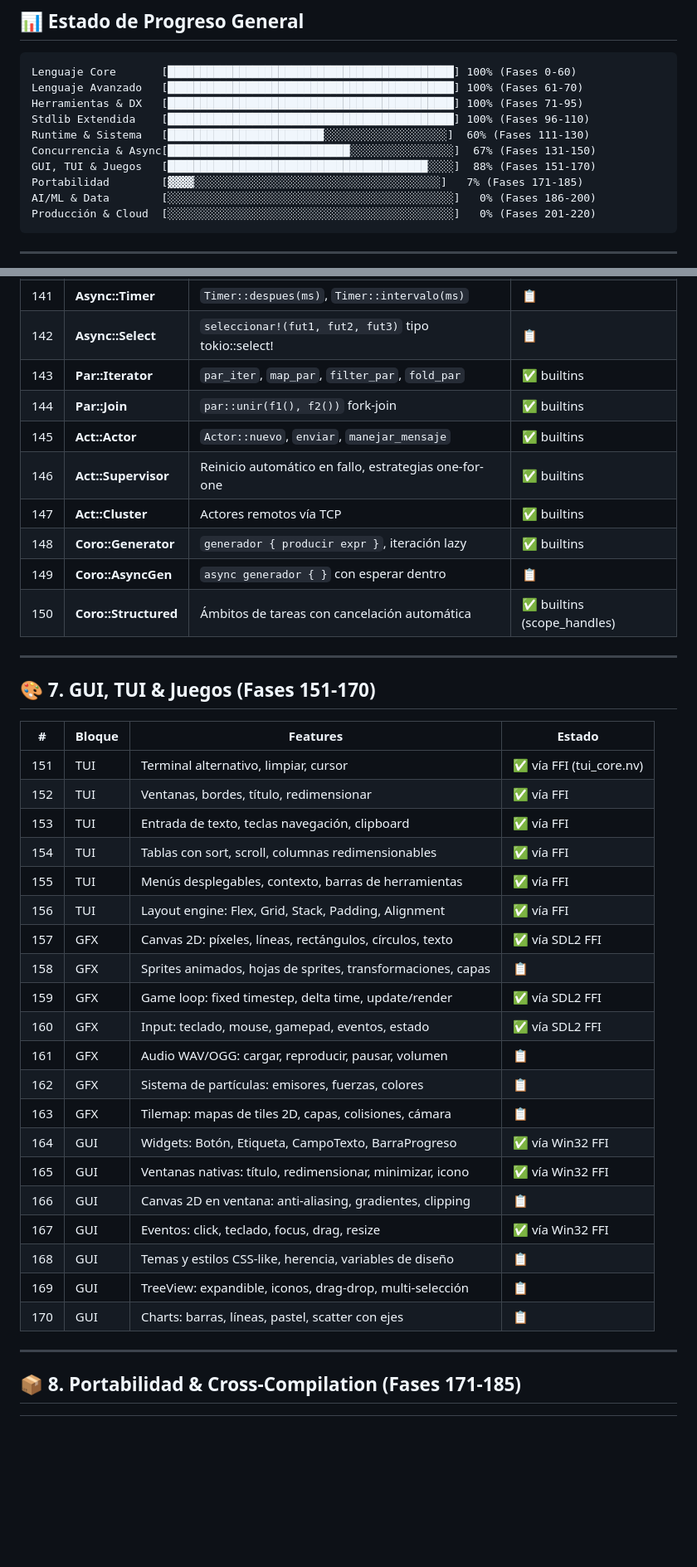
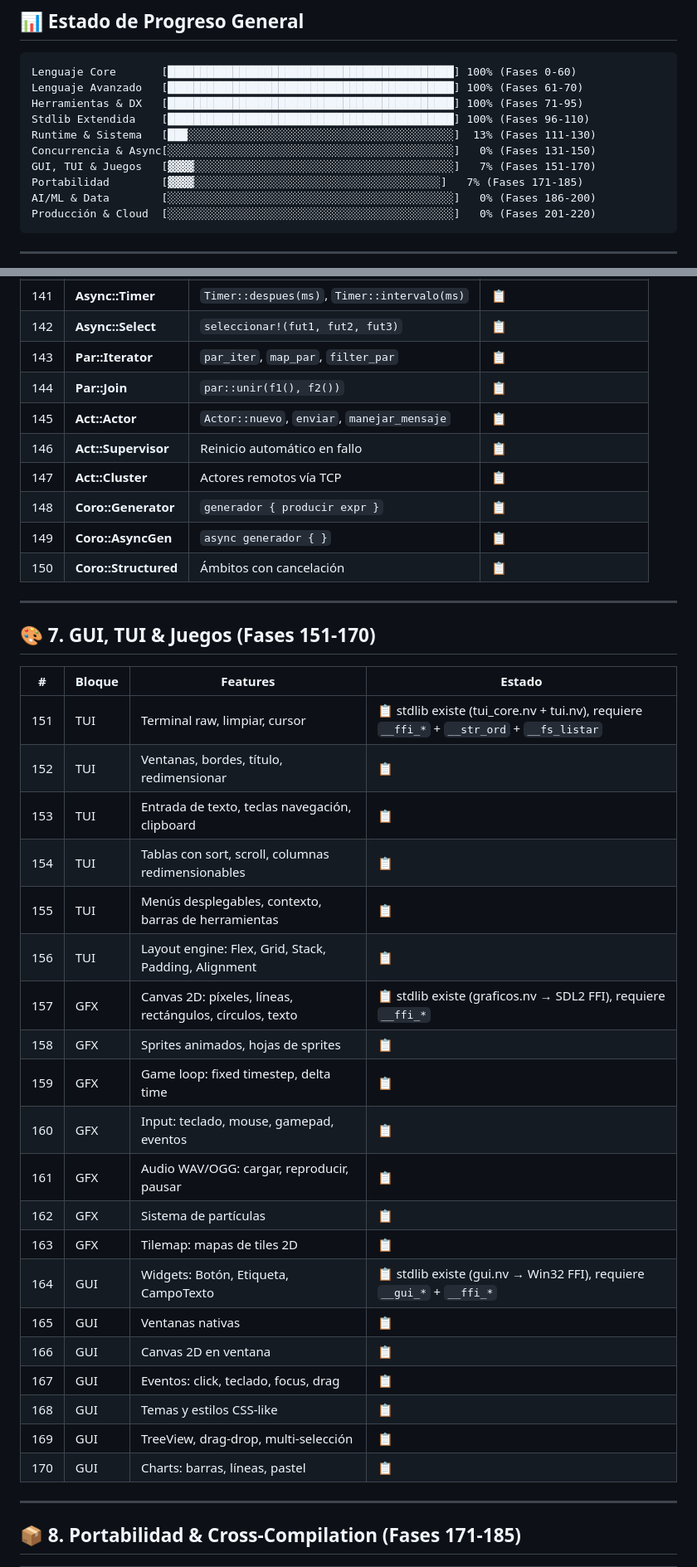
Before and after one commit to omarPVP123131/Lumen, a Markdown page: docs/roadmap.md, 2 parts joined by grey strips. Shown at 83% size. GitHub-like rendering; blank space fills up the shorter version.

```diff
--- a/docs/roadmap.md
+++ b/docs/roadmap.md
@@ -11,9 +11,9 @@ Lenguaje Core       [███████████████████
 Lenguaje Avanzado   [████████████████████████████████████████████] 100% (Fases 61-70)
 Herramientas & DX   [████████████████████████████████████████████] 100% (Fases 71-95)
 Stdlib Extendida    [████████████████████████████████████████████] 100% (Fases 96-110)
-Runtime & Sistema   [████████████████████████░░░░░░░░░░░░░░░░░░░]  60% (Fases 111-130)
-Concurrencia & Async[████████████████████████████░░░░░░░░░░░░░░░░]  67% (Fases 131-150)
-GUI, TUI & Juegos   [████████████████████████████████████████░░░░]  88% (Fases 151-170)
+Runtime & Sistema   [███░░░░░░░░░░░░░░░░░░░░░░░░░░░░░░░░░░░░░░░░░]  13% (Fases 111-130)
+Concurrencia & Async[░░░░░░░░░░░░░░░░░░░░░░░░░░░░░░░░░░░░░░░░░░░░]   0% (Fases 131-150)
+GUI, TUI & Juegos   [▓▓▓▓░░░░░░░░░░░░░░░░░░░░░░░░░░░░░░░░░░░░░░░░]   7% (Fases 151-170)
 Portabilidad        [▓▓▓▓░░░░░░░░░░░░░░░░░░░░░░░░░░░░░░░░░░░░░░]   7% (Fases 171-185)
 AI/ML & Data        [░░░░░░░░░░░░░░░░░░░░░░░░░░░░░░░░░░░░░░░░░░░░]   0% (Fases 186-200)
 Producción & Cloud  [░░░░░░░░░░░░░░░░░░░░░░░░░░░░░░░░░░░░░░░░░░░░]   0% (Fases 201-220)
@@ -205,13 +205,13 @@ Colecciones avanzadas, texto, I/O y redes. Todo implementado vía builtins de VM
 | 141 | **Async::Timer** | `Timer::despues(ms)`, `Timer::intervalo(ms)` | 📋 |
-| 142 | **Async::Select** | `seleccionar!(fut1, fut2, fut3)` tipo tokio::select! | 📋 |
-| 143 | **Par::Iterator** | `par_iter`, `map_par`, `filter_par`, `fold_par` | ✅ builtins |
-| 144 | **Par::Join** | `par::unir(f1(), f2())` fork-join | ✅ builtins |
-| 145 | **Act::Actor** | `Actor::nuevo`, `enviar`, `manejar_mensaje` | ✅ builtins |
-| 146 | **Act::Supervisor** | Reinicio automático en fallo, estrategias one-for-one | ✅ builtins |
-| 147 | **Act::Cluster** | Actores remotos vía TCP | ✅ builtins |
-| 148 | **Coro::Generator** | `generador { producir expr }`, iteración lazy | ✅ builtins |
-| 149 | **Coro::AsyncGen** | `async generador { }` con esperar dentro | 📋 |
-| 150 | **Coro::Structured** | Ámbitos de tareas con cancelación automática | ✅ builtins (scope_handles) |
+| 142 | **Async::Select** | `seleccionar!(fut1, fut2, fut3)` | 📋 |
+| 143 | **Par::Iterator** | `par_iter`, `map_par`, `filter_par` | 📋 |
+| 144 | **Par::Join** | `par::unir(f1(), f2())` | 📋 |
+| 145 | **Act::Actor** | `Actor::nuevo`, `enviar`, `manejar_mensaje` | 📋 |
+| 146 | **Act::Supervisor** | Reinicio automático en fallo | 📋 |
+| 147 | **Act::Cluster** | Actores remotos vía TCP | 📋 |
+| 148 | **Coro::Generator** | `generador { producir expr }` | 📋 |
+| 149 | **Coro::AsyncGen** | `async generador { }` | 📋 |
+| 150 | **Coro::Structured** | Ámbitos con cancelación | 📋 |
 
 ---
 
@@ -219,26 +219,26 @@ Colecciones avanzadas, texto, I/O y redes. Todo implementado vía builtins de VM
 
 | # | Bloque | Features | Estado |
 |---|--------|----------|--------|
-| 151 | TUI | Terminal alternativo, limpiar, cursor | ✅ vía FFI (tui_core.nv) |
-| 152 | TUI | Ventanas, bordes, título, redimensionar | ✅ vía FFI |
-| 153 | TUI | Entrada de texto, teclas navegación, clipboard | ✅ vía FFI |
-| 154 | TUI | Tablas con sort, scroll, columnas redimensionables | ✅ vía FFI |
-| 155 | TUI | Menús desplegables, contexto, barras de herramientas | ✅ vía FFI |
-| 156 | TUI | Layout engine: Flex, Grid, Stack, Padding, Alignment | ✅ vía FFI |
-| 157 | GFX | Canvas 2D: píxeles, líneas, rectángulos, círculos, texto | ✅ vía SDL2 FFI |
-| 158 | GFX | Sprites animados, hojas de sprites, transformaciones, capas | 📋 |
-| 159 | GFX | Game loop: fixed timestep, delta time, update/render | ✅ vía SDL2 FFI |
-| 160 | GFX | Input: teclado, mouse, gamepad, eventos, estado | ✅ vía SDL2 FFI |
-| 161 | GFX | Audio WAV/OGG: cargar, reproducir, pausar, volumen | 📋 |
-| 162 | GFX | Sistema de partículas: emisores, fuerzas, colores | 📋 |
-| 163 | GFX | Tilemap: mapas de tiles 2D, capas, colisiones, cámara | 📋 |
-| 164 | GUI | Widgets: Botón, Etiqueta, CampoTexto, BarraProgreso | ✅ vía Win32 FFI |
-| 165 | GUI | Ventanas nativas: título, redimensionar, minimizar, icono | ✅ vía Win32 FFI |
-| 166 | GUI | Canvas 2D en ventana: anti-aliasing, gradientes, clipping | 📋 |
-| 167 | GUI | Eventos: click, teclado, focus, drag, resize | ✅ vía Win32 FFI |
-| 168 | GUI | Temas y estilos CSS-like, herencia, variables de diseño | 📋 |
-| 169 | GUI | TreeView: expandible, iconos, drag-drop, multi-selección | 📋 |
-| 170 | GUI | Charts: barras, líneas, pastel, scatter con ejes | 📋 |
+| 151 | TUI | Terminal raw, limpiar, cursor | 📋 stdlib existe (tui_core.nv + tui.nv), requiere `__ffi_*` + `__str_ord` + `__fs_listar` |
+| 152 | TUI | Ventanas, bordes, título, redimensionar | 📋 |
+| 153 | TUI | Entrada de texto, teclas navegación, clipboard | 📋 |
+| 154 | TUI | Tablas con sort, scroll, columnas redimensionables | 📋 |
+| 155 | TUI | Menús desplegables, contexto, barras de herramientas | 📋 |
+| 156 | TUI | Layout engine: Flex, Grid, Stack, Padding, Alignment | 📋 |
+| 157 | GFX | Canvas 2D: píxeles, líneas, rectángulos, círculos, texto | 📋 stdlib existe (graficos.nv → SDL2 FFI), requiere `__ffi_*` |
+| 158 | GFX | Sprites animados, hojas de sprites | 📋 |
+| 159 | GFX | Game loop: fixed timestep, delta time | 📋 |
+| 160 | GFX | Input: teclado, mouse, gamepad, eventos | 📋 |
+| 161 | GFX | Audio WAV/OGG: cargar, reproducir, pausar | 📋 |
+| 162 | GFX | Sistema de partículas | 📋 |
+| 163 | GFX | Tilemap: mapas de tiles 2D | 📋 |
+| 164 | GUI | Widgets: Botón, Etiqueta, CampoTexto | 📋 stdlib existe (gui.nv → Win32 FFI), requiere `__gui_*` + `__ffi_*` |
+| 165 | GUI | Ventanas nativas | 📋 |
+| 166 | GUI | Canvas 2D en ventana | 📋 |
+| 167 | GUI | Eventos: click, teclado, focus, drag | 📋 |
+| 168 | GUI | Temas y estilos CSS-like | 📋 |
+| 169 | GUI | TreeView, drag-drop, multi-selección | 📋 |
+| 170 | GUI | Charts: barras, líneas, pastel | 📋 |
 
 ---
 
```
Also changed, not shown: other parts of docs/roadmap.md (+71 -32 lines).
